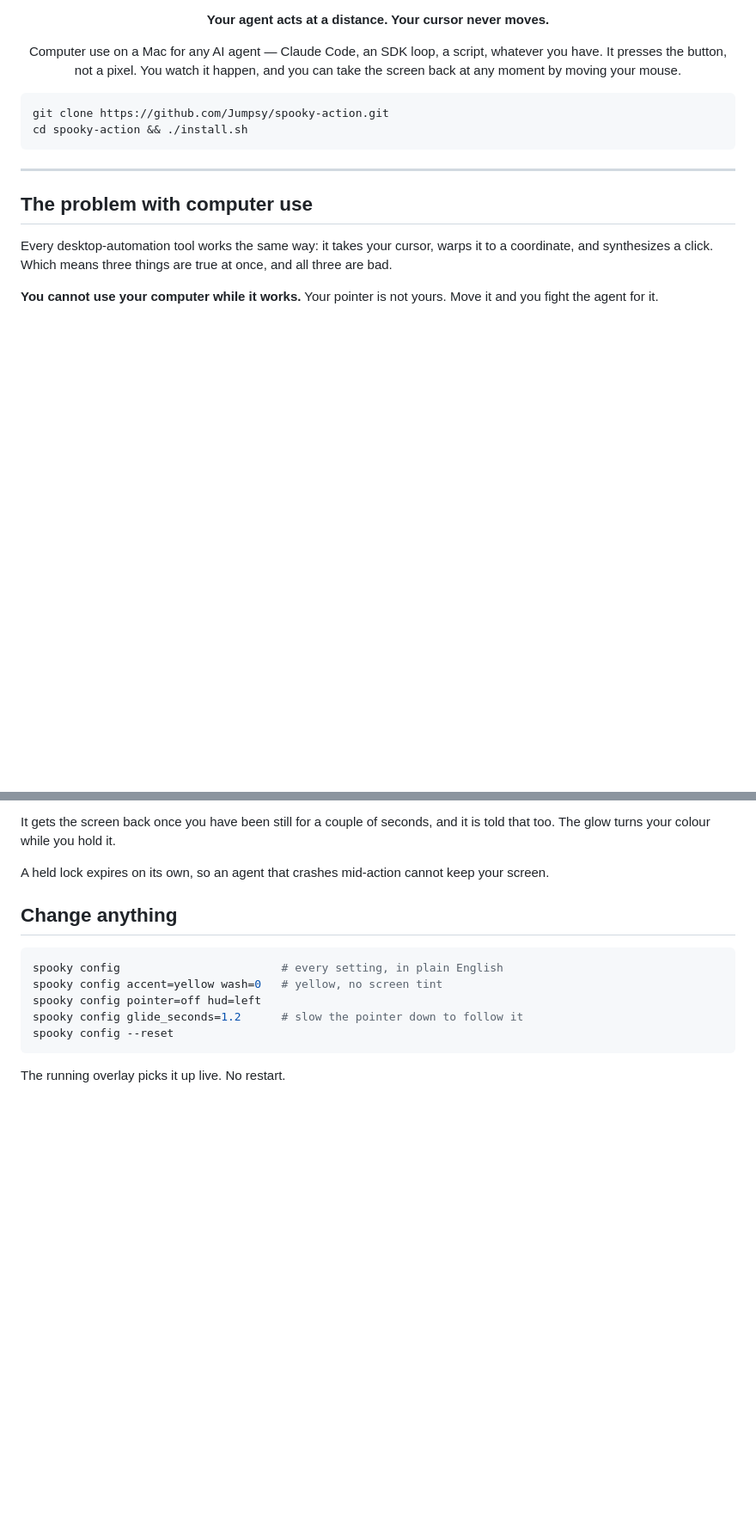
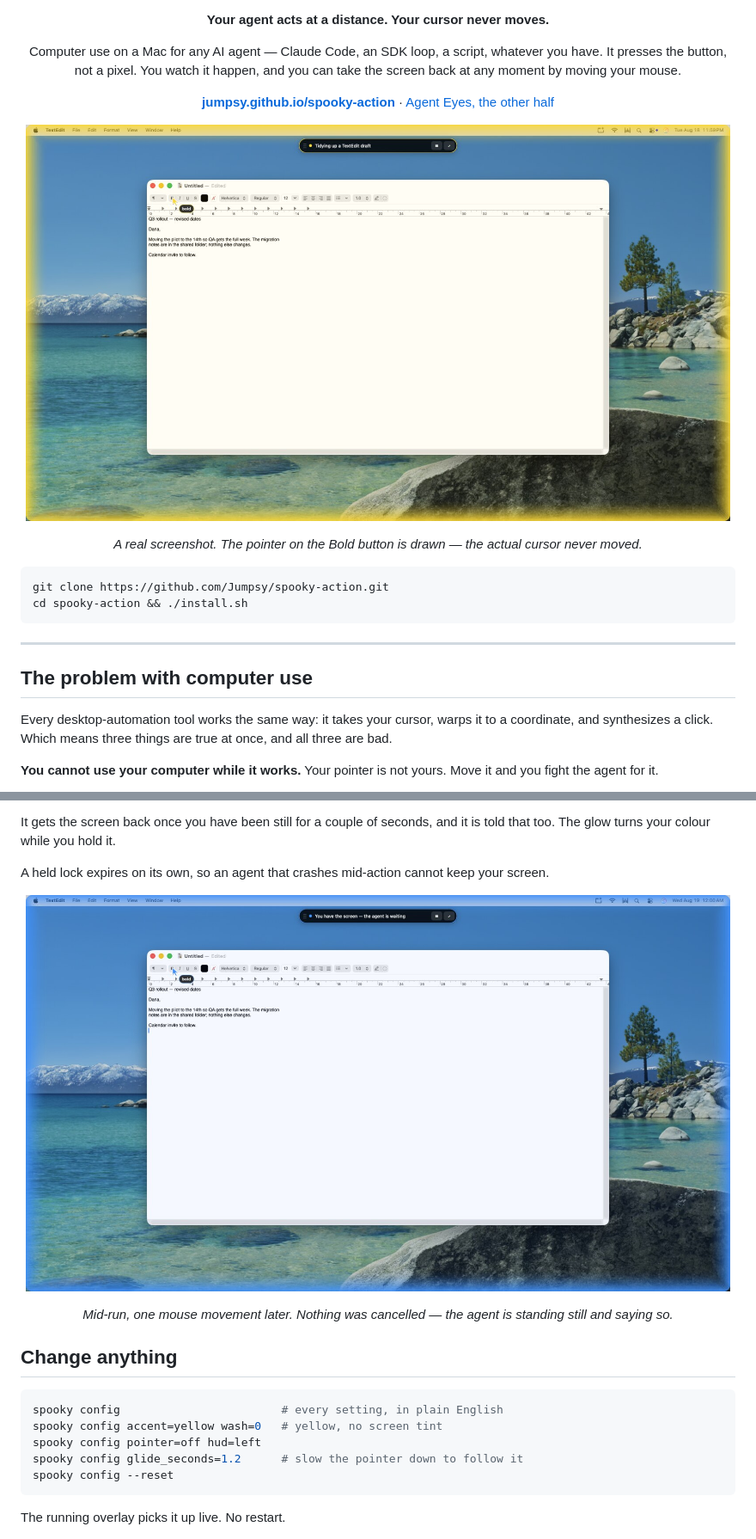
Before and after one commit to Jumpsy/spooky-action, a Markdown page: README.md, 2 parts joined by grey strips. Shown at 86% size. Rendered like a GitHub page; pictures changed too: docs/img/agent-acting.jpg (added), docs/img/you-have-the-screen.jpg (added); blank space fills up the shorter version.

Commit message:
Add the project site, real screenshots, and repo SEO
docs/ is a self-contained GitHub Pages site — its own stylesheet, its own
images, nothing shared with the other repo. The screenshots are real captures
of the tool running, not mockups: the yellow run, the mid-run retitle, and the
moment a mouse movement turns the whole screen blue.

Also the metadata search engines and GitHub actually read — canonical, Open
Graph, Twitter card, JSON-LD SoftwareApplication and FAQ, sitemap, robots — and
.github/repo-settings.sh for the description and topics, which do not live in
git and so cannot be committed.

Every terminal transcript on the page was checked against what the commands
really print.

Co-Authored-By: Claude Opus 5 <noreply@anthropic.com>

````diff
--- a/README.md
+++ b/README.md
@@ -7,6 +7,18 @@ Computer use on a Mac for any AI agent — Claude Code, an SDK loop, a script,
 whatever you have. It presses the button, not a pixel. You watch it happen, and
 you can take the screen back at any moment by moving your mouse.
 </p>
+
+<p align="center">
+<a href="https://jumpsy.github.io/spooky-action/"><strong>jumpsy.github.io/spooky-action</strong></a> ·
+<a href="https://github.com/Jumpsy/agent-eyes">Agent Eyes, the other half</a>
+</p>
+
+<p align="center">
+<img src="docs/img/agent-acting.jpg" width="820"
+     alt="A Mac desktop edged in a yellow glow, with a drawn pointer resting on the Bold button in TextEdit and a pill at the top reading &quot;Tidying up a TextEdit draft&quot;.">
+</p>
+
+<p align="center"><em>A real screenshot. The pointer on the Bold button is drawn — the actual cursor never moved.</em></p>
 
 ```bash
 git clone https://github.com/Jumpsy/spooky-action.git
@@ -96,6 +113,13 @@ is told that too. The glow turns your colour while you hold it.
 
 A held lock expires on its own, so an agent that crashes mid-action cannot keep
 your screen.
+
+<p align="center">
+<img src="docs/img/you-have-the-screen.jpg" width="820"
+     alt="The same desktop mid-run with the glow now blue, and the pill reading &quot;You have the screen — the agent is waiting&quot;.">
+</p>
+
+<p align="center"><em>Mid-run, one mouse movement later. Nothing was cancelled — the agent is standing still and saying so.</em></p>
 
 ## Change anything
 
````
Also changed, not shown: other parts of README.md (+5 -0 lines), docs/img/agent-step.jpg (added), docs/img/hud-agent.png (added), docs/img/hud-you.png (added), docs/img/og.jpg (added), 5 other files.
